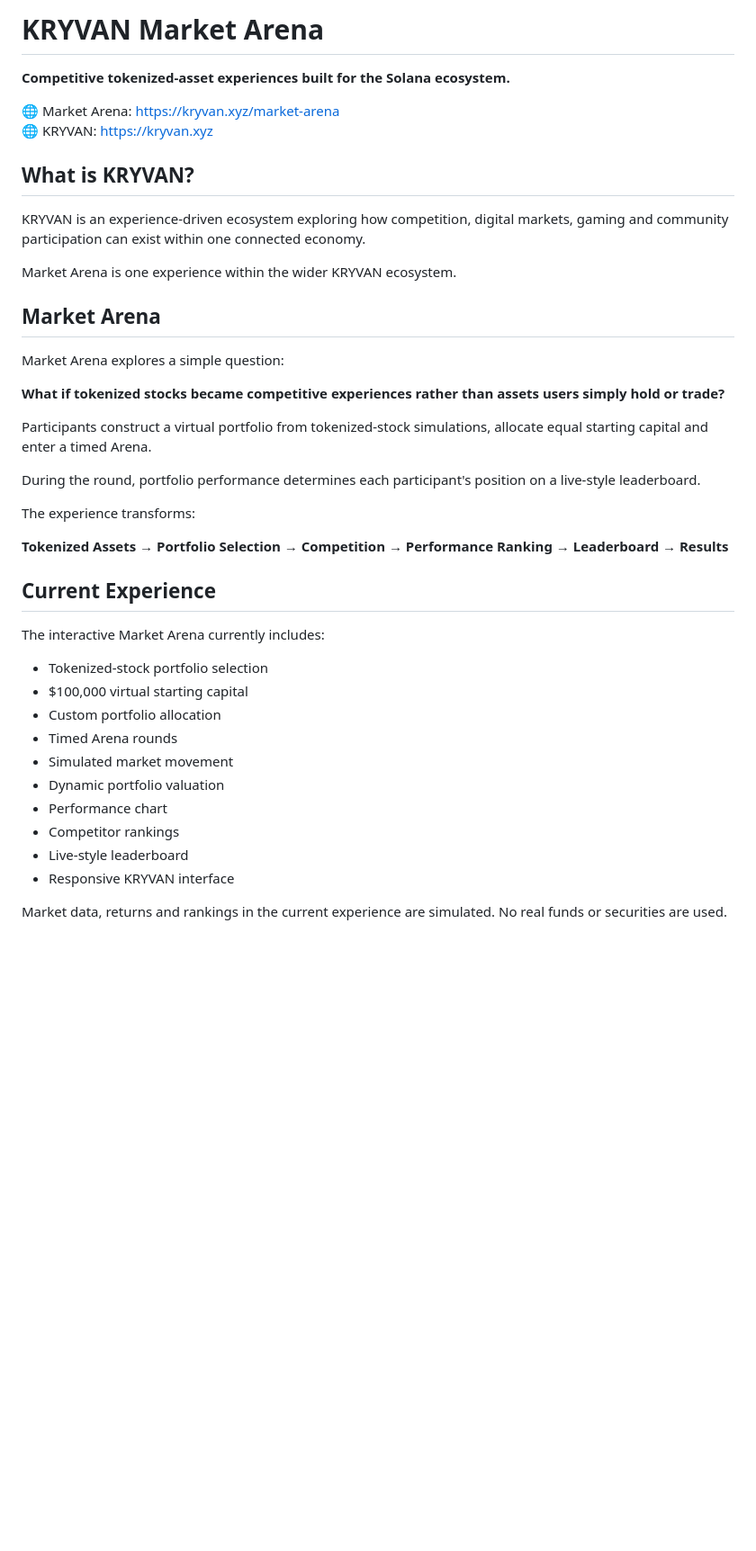
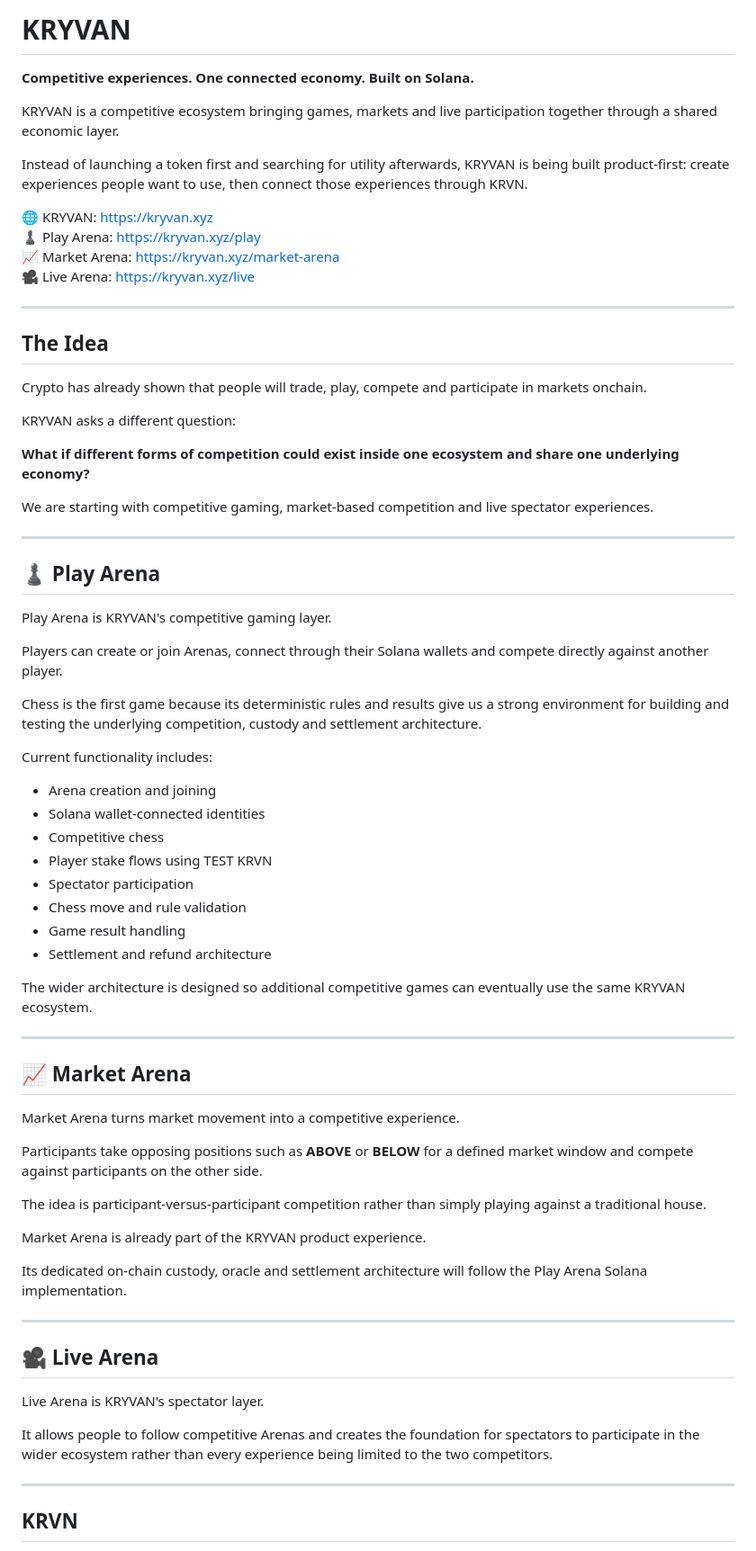
Before and after one commit to kryvan369-droid/kryvan-market-arena, a Markdown page: README.md, the part around one of its changes. Shown at 90% size. Drawn GitHub-style; blank space fills up the shorter version.

```diff
--- a/README.md
+++ b/README.md
@@ -1,43 +1,74 @@
-# KRYVAN Market Arena
+# KRYVAN
 
-**Competitive tokenized-asset experiences built for the Solana ecosystem.**
+**Competitive experiences. One connected economy. Built on Solana.**
 
-🌐 Market Arena: https://kryvan.xyz/market-arena
+KRYVAN is a competitive ecosystem bringing games, markets and live participation together through a shared economic layer.
+
+Instead of launching a token first and searching for utility afterwards, KRYVAN is being built product-first: create experiences people want to use, then connect those experiences through KRVN.
+
 🌐 KRYVAN: https://kryvan.xyz
+♟️ Play Arena: https://kryvan.xyz/play
+📈 Market Arena: https://kryvan.xyz/market-arena
+🎥 Live Arena: https://kryvan.xyz/live
 
-## What is KRYVAN?
+---
 
-KRYVAN is an experience-driven ecosystem exploring how competition, digital markets, gaming and community participation can exist within one connected economy.
+## The Idea
 
-Market Arena is one experience within the wider KRYVAN ecosystem.
+Crypto has already shown that people will trade, play, compete and participate in markets onchain.
 
-## Market Arena
+KRYVAN asks a different question:
 
-Market Arena explores a simple question:
+**What if different forms of competition could exist inside one ecosystem and share one underlying economy?**
 
-**What if tokenized stocks became competitive experiences rather than assets users simply hold or trade?**
+We are starting with competitive gaming, market-based competition and live spectator experiences.
 
-Participants construct a virtual portfolio from tokenized-stock simulations, allocate equal starting capital and enter a timed Arena.
+---
 
-During the round, portfolio performance determines each participant's position on a live-style leaderboard.
+## ♟️ Play Arena
 
-The experience transforms:
+Play Arena is KRYVAN's competitive gaming layer.
 
-**Tokenized Assets → Portfolio Selection → Competition → Performance Ranking → Leaderboard → Results**
+Players can create or join Arenas, connect through their Solana wallets and compete directly against another player.
 
-## Current Experience
+Chess is the first game because its deterministic rules and results give us a strong environment for building and testing the underlying competition, custody and settlement architecture.
 
-The interactive Market Arena currently includes:
+Current functionality includes:
 
-- Tokenized-stock portfolio selection
-- $100,000 virtual starting capital
-- Custom portfolio allocation
-- Timed Arena rounds
-- Simulated market movement
-- Dynamic portfolio valuation
-- Performance chart
-- Competitor rankings
-- Live-style leaderboard
-- Responsive KRYVAN interface
+- Arena creation and joining
+- Solana wallet-connected identities
+- Competitive chess
+- Player stake flows using TEST KRVN
+- Spectator participation
+- Chess move and rule validation
+- Game result handling
+- Settlement and refund architecture
 
-Market data, returns and rankings in the current experience are simulated. No real funds or securities are used.
+The wider architecture is designed so additional competitive games can eventually use the same KRYVAN ecosystem.
+
+---
+
+## 📈 Market Arena
+
+Market Arena turns market movement into a competitive experience.
+
+Participants take opposing positions such as **ABOVE** or **BELOW** for a defined market window and compete against participants on the other side.
+
+The idea is participant-versus-participant competition rather than simply playing against a traditional house.
+
+Market Arena is already part of the KRYVAN product experience.
+
+Its dedicated on-chain custody, oracle and settlement architecture will follow the Play Arena Solana implementation.
+
+---
+
+## 🎥 Live Arena
+
+Live Arena is KRYVAN's spectator layer.
+
+It allows people to follow competitive Arenas and creates the foundation for spectators to participate in the wider ecosystem rather than every experience being limited to the two competitors.
+
+---
+
+## KRVN
+
```
Also changed, not shown: other parts of README.md (+199 -31 lines).
